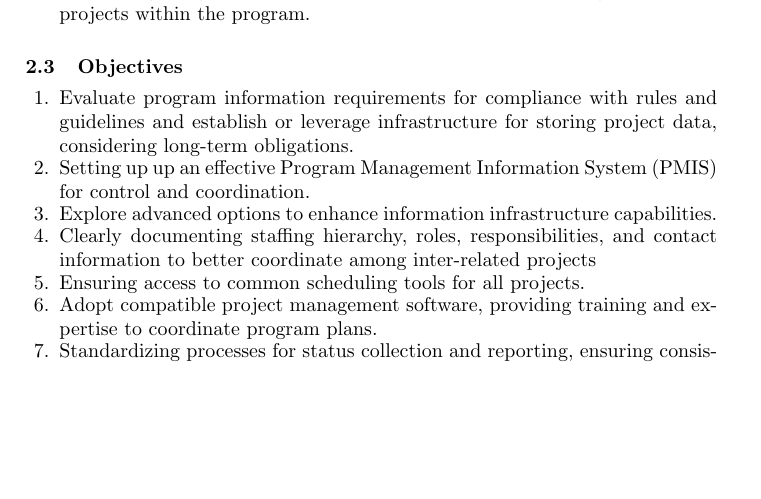
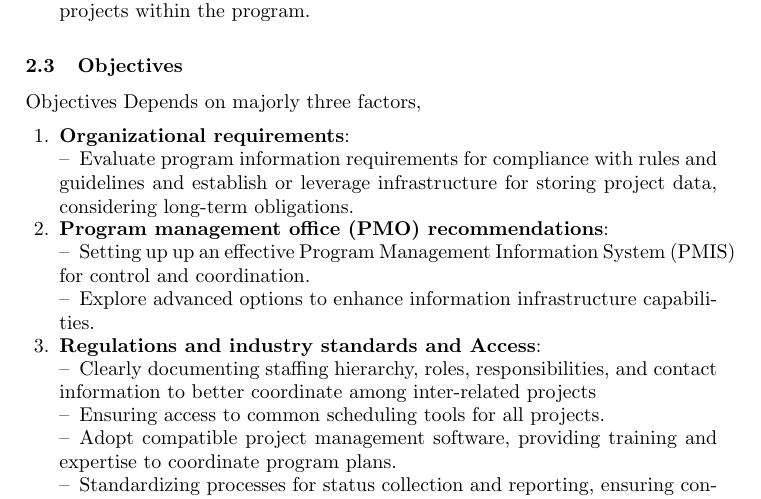
Before and after one commit to Khyati-Bareja/SOEN6481-TAS, a LaTeX paper (SOEN6481-KhyatiBareja.tex): part of page 4 of 5, cut so that both start at the same text, the shorter picture padded with empty space. Compiled offline with pdfLaTeX.

Commit message:
Updated Objectives

```diff
--- a/SOEN6481-KhyatiBareja.tex
+++ b/SOEN6481-KhyatiBareja.tex
@@ -61,15 +61,19 @@ The problem statement addressed here is about the factors to consider when setti
 
 
 \subsection{Objectives}
+Objectives Depends on majorly three factors,
 \begin{enumerate}
 
-\item Evaluate program information requirements for compliance with rules and guidelines and establish or leverage infrastructure for storing project data, considering long-term obligations.
-\item Setting up up an effective Program Management Information System (PMIS) for control and coordination.
-\item Explore advanced options to enhance information infrastructure capabilities.
-\item Clearly documenting staffing hierarchy, roles, responsibilities, and contact information to better coordinate among inter-related projects
-\item Ensuring access to common scheduling tools for all projects.
-\item Adopt compatible project management software, providing training and expertise to coordinate program plans.
-\item Standardizing processes for status collection and reporting, ensuring consistency throughout the programs.
+\item \textbf{Organizational requirements}:
+\subitem Evaluate program information requirements for compliance with rules and guidelines and establish or leverage infrastructure for storing project data, considering long-term obligations.
+\item \textbf{Program management office (PMO) recommendations}:
+\subitem Setting up up an effective Program Management Information System (PMIS) for control and coordination.
+\subitem Explore advanced options to enhance information infrastructure capabilities.
+\item \textbf{Regulations and industry standards and Access}:
+\subitem Clearly documenting staffing hierarchy, roles, responsibilities, and contact information to better coordinate among inter-related projects
+\subitem Ensuring access to common scheduling tools for all projects.
+\subitem Adopt compatible project management software, providing training and expertise to coordinate program plans.
+\subitem Standardizing processes for status collection and reporting, ensuring consistency throughout the programs.
 
 \end{enumerate}
 
```
